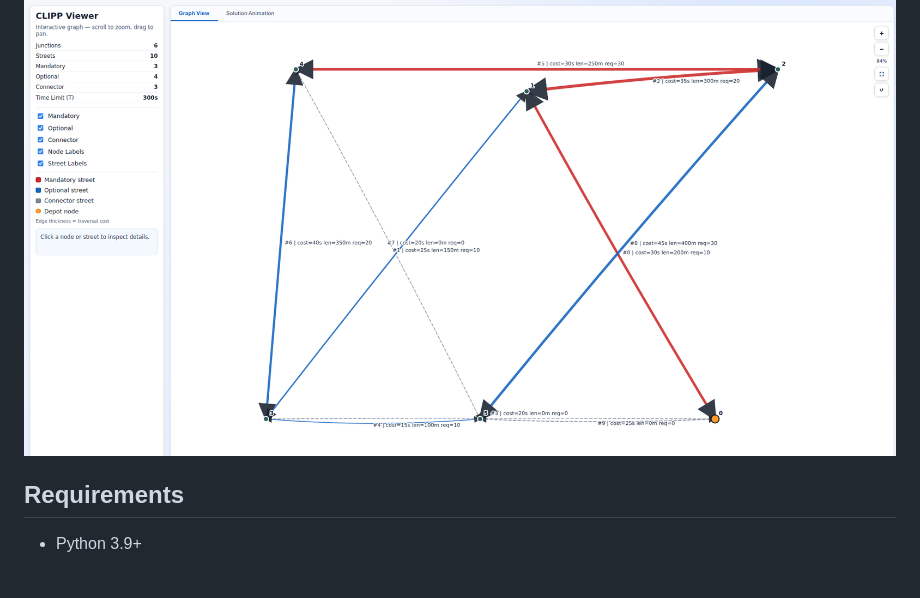
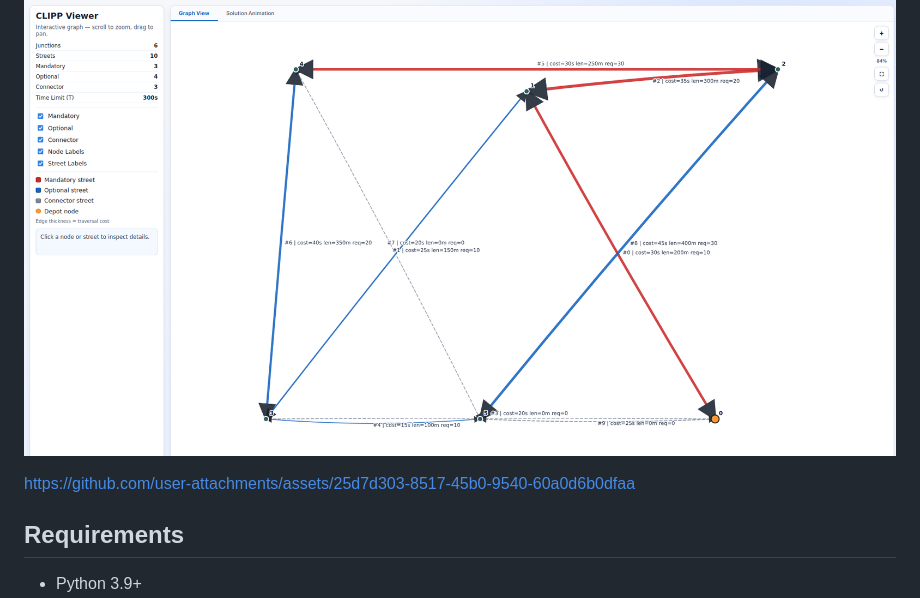
Before and after one commit to CLIPP-Optimization-Competition/milp-solver, a Markdown page: README.md, the part around one of its changes. GitHub-like rendering; blank space fills up the shorter version.

Commit message:
Update README with visualize_instance.py details
Added description for visualize_instance.py and image.

```diff
--- a/README.md
+++ b/README.md
@@ -117,6 +118,9 @@ Validates an existing solution file against the instance rules (depot start/end,
 Generates an interactive HTML graph of the street network, colour-coded by category.
 
 ![1773322098132](images/README/1773322098132.png)
+
+https://github.com/user-attachments/assets/25d7d303-8517-45b0-9540-60a0d6b0dfaa
+
 
 ## Requirements
 
```
Also changed, not shown: other parts of README.md (+1 -0 lines).
